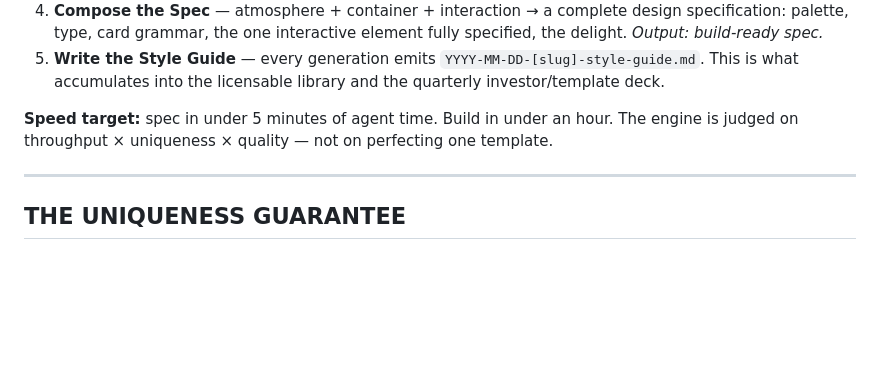
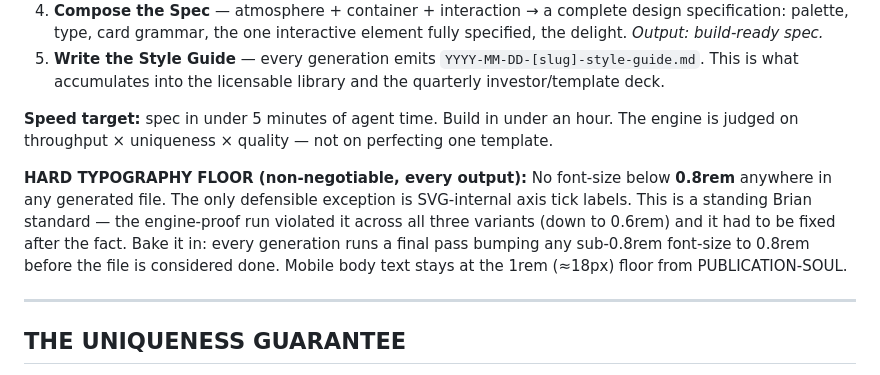
Before and after one commit to 1yBrian/meliorism2-com, a Markdown page: _engine/DESIGN-ENGINE.md, the part around the change. GitHub-like rendering; blank space fills up the shorter version.

Commit message:
Design Engine PROOF: 3 radically different Occam issues from one concept + 0.8rem floor baked into engine

```diff
--- a/_engine/DESIGN-ENGINE.md
+++ b/_engine/DESIGN-ENGINE.md
@@ -104,6 +104,8 @@ The set grows. Every issue may discover a 16th. New primitives are logged and be
 
 **Speed target:** spec in under 5 minutes of agent time. Build in under an hour. The engine is judged on throughput × uniqueness × quality — not on perfecting one template.
 
+**HARD TYPOGRAPHY FLOOR (non-negotiable, every output):** No font-size below **0.8rem** anywhere in any generated file. The only defensible exception is SVG-internal axis tick labels. This is a standing Brian standard — the engine-proof run violated it across all three variants (down to 0.6rem) and it had to be fixed after the fact. Bake it in: every generation runs a final pass bumping any sub-0.8rem font-size to 0.8rem before the file is considered done. Mobile body text stays at the 1rem (≈18px) floor from PUBLICATION-SOUL.
+
 ---
 
 ## THE UNIQUENESS GUARANTEE
```
